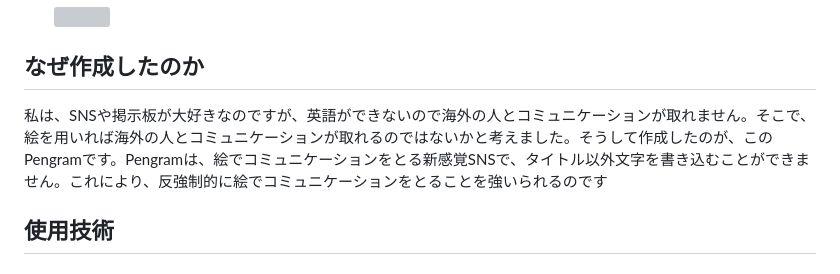
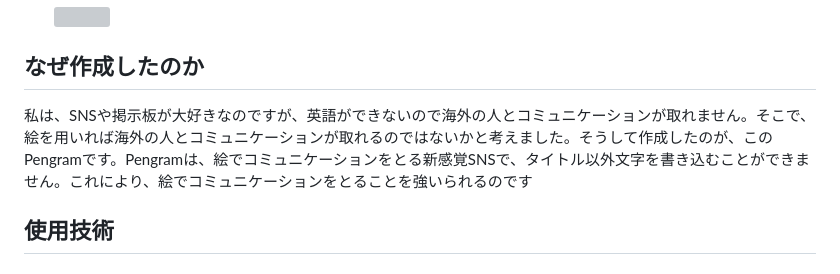
Before and after one commit to tomida130/Pengram, a Markdown page: README.md, the part around the change. Drawn GitHub-style; grey boxes are pictures that could not be loaded.

```diff
--- a/README.md
+++ b/README.md
@@ -18,7 +18,7 @@
 - いいね数表示<br><br>
 <img src="https://github.com/tomida130/Pengram/assets/114141852/b5606cea-f503-453e-8c6b-05e763859307" width="600px"><br>
 ## なぜ作成したのか
-私は、SNSや掲示板が大好きなのですが、英語ができないので海外の人とコミュニケーションが取れません。そこで、絵を用いれば海外の人とコミュニケーションが取れるのではないかと考えました。そうして作成したのが、このPengramです。Pengramは、絵でコミュニケーションをとる新感覚SNSで、タイトル以外文字を書き込むことができません。これにより、反強制的に絵でコミュニケーションをとることを強いられるのです
+私は、SNSや掲示板が大好きなのですが、英語ができないので海外の人とコミュニケーションが取れません。そこで、絵を用いれば海外の人とコミュニケーションが取れるのではないかと考えました。そうして作成したのが、このPengramです。Pengramは、絵でコミュニケーションをとる新感覚SNSで、タイトル以外文字を書き込むことができません。これにより、絵でコミュニケーションをとることを強いられるのです
 ## 使用技術
 
 ### 言語系
```
